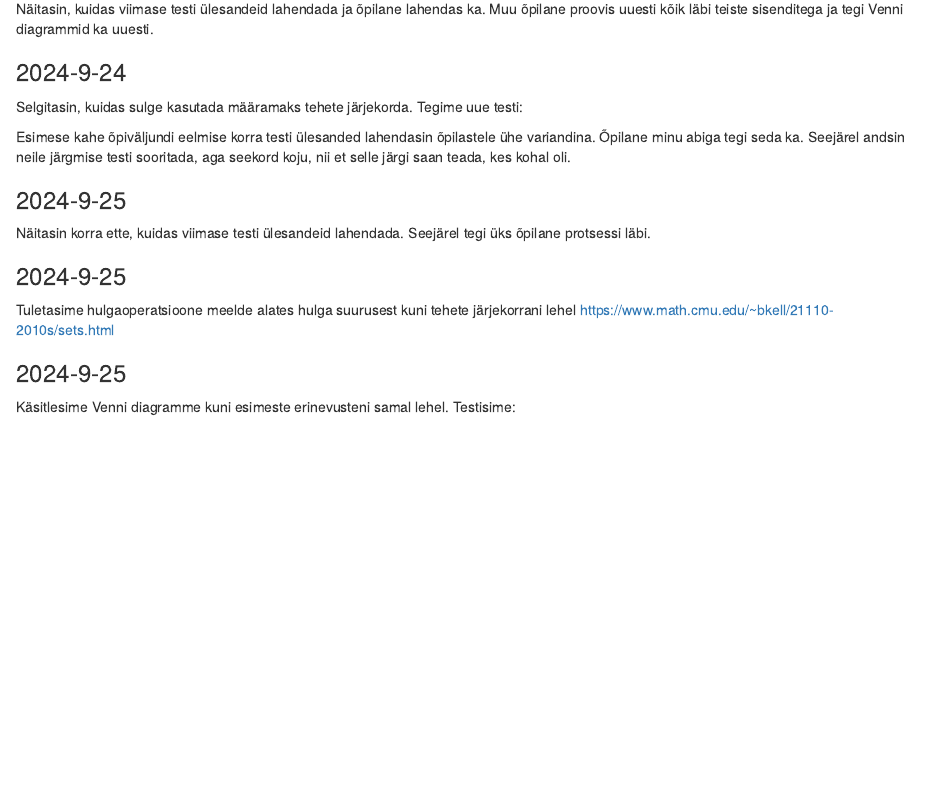
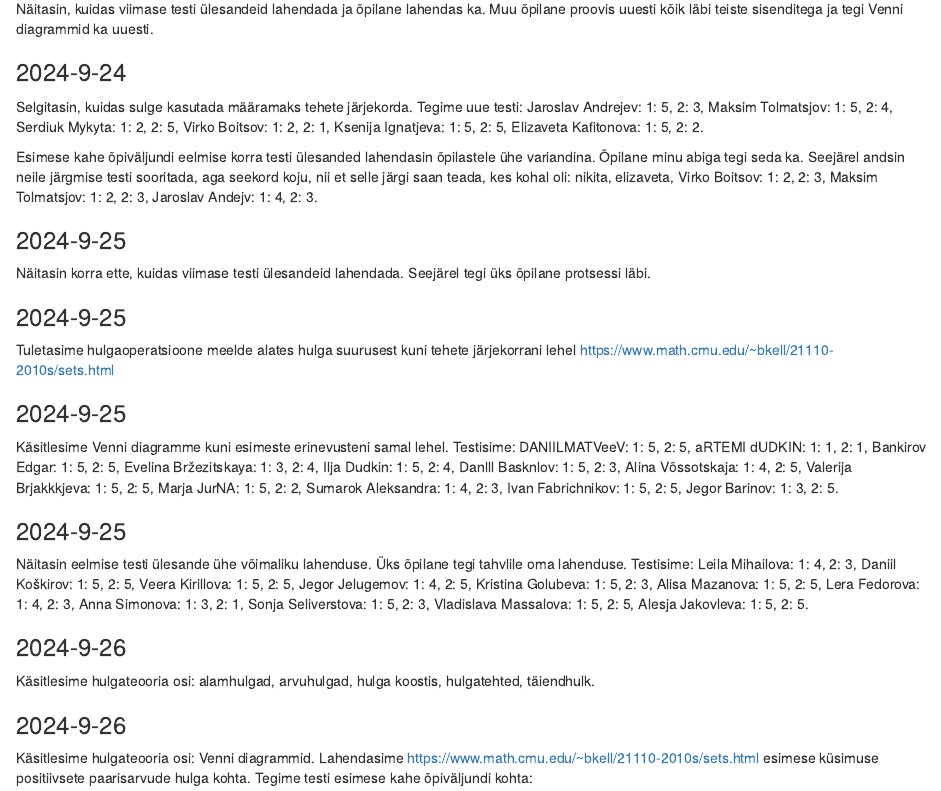
Before and after one commit to piiskop/matemaatika-kitsas-1, an R Markdown document (rmd/sessioonid.Rmd): the page in a window 1100 px wide, from 2910 px down. Rendered offline with R 4.5, knitr and Pandoc, with nearby package versions; drawn as R Markdown's standard HTML page in place of the format the file asks for.

Commit message:
raport kuni 2024-9-26 10F

```diff
--- a/rmd/sessioonid.Rmd
+++ b/rmd/sessioonid.Rmd
@@ -270,8 +270,19 @@ Näitasin, kuidas viimase testi ülesandeid lahendada ja õpilane lahendas ka. M
 ### 2024-9-24
 
 Selgitasin, kuidas sulge kasutada määramaks tehete järjekorda. Tegime uue testi:
+Jaroslav Andrejev: 1: 5, 2: 3,
+Maksim Tolmatsjov: 1: 5, 2: 4,
+Serdiuk Mykyta: 1: 2, 2: 5,
+Virko Boitsov: 1: 2, 2: 1,
+Ksenija Ignatjeva: 1: 5, 2: 5,
+Elizaveta Kafitonova: 1: 5, 2: 2.
 
-Esimese kahe õpiväljundi eelmise korra testi ülesanded lahendasin õpilastele ühe variandina. Õpilane minu abiga tegi seda ka. Seejärel andsin neile järgmise testi sooritada, aga seekord koju, nii et selle järgi saan teada, kes kohal oli.
+Esimese kahe õpiväljundi eelmise korra testi ülesanded lahendasin õpilastele ühe variandina. Õpilane minu abiga tegi seda ka. Seejärel andsin neile järgmise testi sooritada, aga seekord koju, nii et selle järgi saan teada, kes kohal oli:
+nikita,
+elizaveta,
+Virko Boitsov: 1: 2, 2: 3,
+Maksim Tolmatsjov: 1: 2, 2: 3,
+Jaroslav Andejv: 1: 4, 2: 3.
 
 ### 2024-9-25
 
@@ -284,3 +295,38 @@ Tuletasime hulgaoperatsioone meelde alates hulga suurusest kuni tehete järjekor
 ### 2024-9-25
 
 Käsitlesime Venni diagramme kuni esimeste erinevusteni samal lehel. Testisime:
+DANIILMATVeeV: 1: 5, 2: 5,
+aRTEMI dUDKIN: 1: 1, 2: 1,
+Bankirov Edgar: 1: 5, 2: 5,
+Evelina Bržezitskaya: 1: 3, 2: 4,
+Ilja Dudkin: 1: 5, 2: 4,
+Danlll Basknlov: 1: 5, 2: 3,
+Alina Võssotskaja: 1: 4, 2: 5,
+Valerija Brjakkkjeva: 1: 5, 2: 5,
+Marja JurNA: 1: 5, 2: 2,
+Sumarok Aleksandra: 1: 4, 2: 3,
+Ivan Fabrichnikov: 1: 5, 2: 5,
+Jegor Barinov: 1: 3, 2: 5.
+
+### 2024-9-25
+
+Näitasin eelmise testi ülesande ühe võimaliku lahenduse. Üks õpilane tegi tahvlile oma lahenduse. Testisime:
+Leila Mihailova: 1: 4, 2: 3,
+Daniil Koškirov: 1: 5, 2: 5,
+Veera Kirillova: 1: 5, 2: 5,
+Jegor Jelugemov: 1: 4, 2: 5,
+Kristina Golubeva: 1: 5, 2: 3,
+Alisa Mazanova: 1: 5, 2: 5,
+Lera Fedorova: 1: 4, 2: 3,
+Anna Simonova: 1: 3, 2: 1,
+Sonja Seliverstova: 1: 5, 2: 3,
+Vladislava Massalova: 1: 5, 2: 5,
+Alesja Jakovleva: 1: 5, 2: 5.
+
+### 2024-9-26
+
+Käsitlesime hulgateooria osi: alamhulgad, arvuhulgad, hulga koostis, hulgatehted, täiendhulk.
+
+### 2024-9-26
+
+Käsitlesime hulgateooria osi: Venni diagrammid. Lahendasime https://www.math.cmu.edu/~bkell/21110-2010s/sets.html esimese küsimuse positiivsete paarisarvude hulga kohta. Tegime testi esimese kahe õpiväljundi kohta:
```
Also changed, not shown: index.Rmd (+2 -0 lines).
